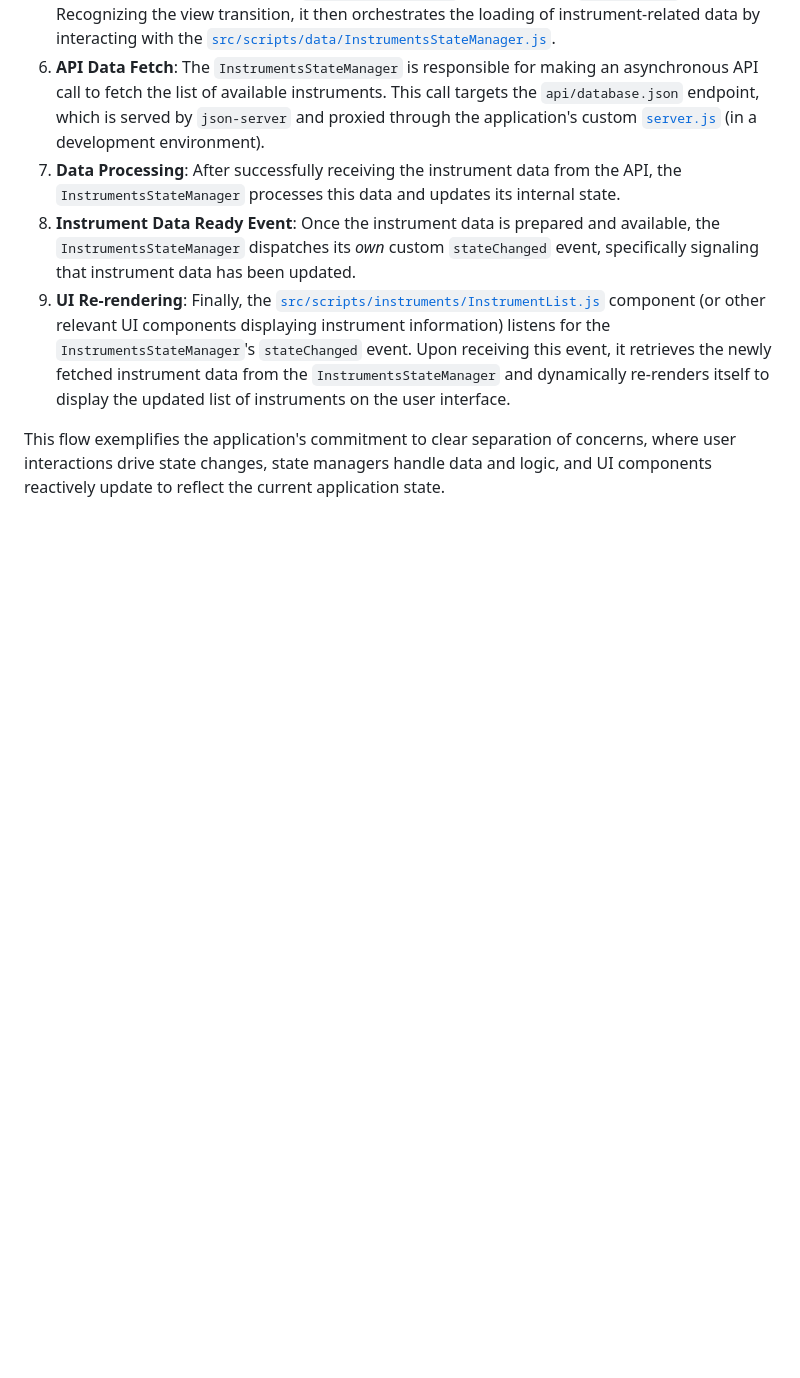
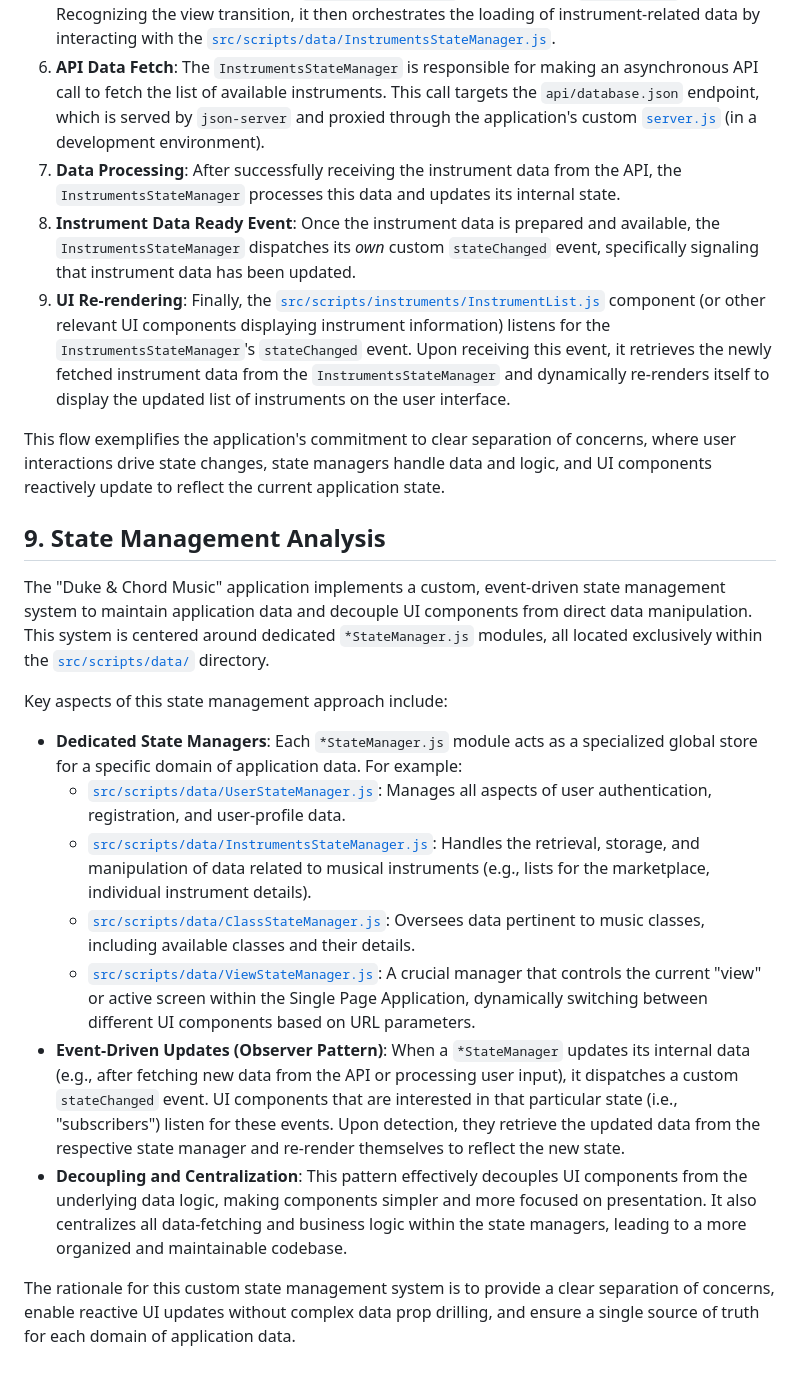
Before and after one commit to erlemulligan/duke-chord-workshop, a Markdown page: CODE_ANALYSIS.md, the part around the change. Rendered like a GitHub page; blank space fills up the shorter version.

Commit message:
adding 'state management analysis' section to code analysis document

```diff
--- a/CODE_ANALYSIS.md
+++ b/CODE_ANALYSIS.md
@@ -146,3 +146,20 @@ Tracing the data flow for the "Viewing Instruments" feature in the "Duke & Chord
 9.  **UI Re-rendering**: Finally, the [`src/scripts/instruments/InstrumentList.js`](src/scripts/instruments/InstrumentList.js) component (or other relevant UI components displaying instrument information) listens for the `InstrumentsStateManager`'s `stateChanged` event. Upon receiving this event, it retrieves the newly fetched instrument data from the `InstrumentsStateManager` and dynamically re-renders itself to display the updated list of instruments on the user interface.
 
 This flow exemplifies the application's commitment to clear separation of concerns, where user interactions drive state changes, state managers handle data and logic, and UI components reactively update to reflect the current application state.
+
+
+## 9. State Management Analysis
+
+The "Duke & Chord Music" application implements a custom, event-driven state management system to maintain application data and decouple UI components from direct data manipulation. This system is centered around dedicated `*StateManager.js` modules, all located exclusively within the [`src/scripts/data/`](src/scripts/data/) directory.
+
+Key aspects of this state management approach include:
+
+*   **Dedicated State Managers**: Each `*StateManager.js` module acts as a specialized global store for a specific domain of application data. For example:
+    *   [`src/scripts/data/UserStateManager.js`](src/scripts/data/UserStateManager.js): Manages all aspects of user authentication, registration, and user-profile data.
+    *   [`src/scripts/data/InstrumentsStateManager.js`](src/scripts/data/InstrumentsStateManager.js): Handles the retrieval, storage, and manipulation of data related to musical instruments (e.g., lists for the marketplace, individual instrument details).
+    *   [`src/scripts/data/ClassStateManager.js`](src/scripts/data/ClassStateManager.js): Oversees data pertinent to music classes, including available classes and their details.
+    *   [`src/scripts/data/ViewStateManager.js`](src/scripts/data/ViewStateManager.js): A crucial manager that controls the current "view" or active screen within the Single Page Application, dynamically switching between different UI components based on URL parameters.
+*   **Event-Driven Updates (Observer Pattern)**: When a `*StateManager` updates its internal data (e.g., after fetching new data from the API or processing user input), it dispatches a custom `stateChanged` event. UI components that are interested in that particular state (i.e., "subscribers") listen for these events. Upon detection, they retrieve the updated data from the respective state manager and re-render themselves to reflect the new state.
+*   **Decoupling and Centralization**: This pattern effectively decouples UI components from the underlying data logic, making components simpler and more focused on presentation. It also centralizes all data-fetching and business logic within the state managers, leading to a more organized and maintainable codebase.
+
+The rationale for this custom state management system is to provide a clear separation of concerns, enable reactive UI updates without complex data prop drilling, and ensure a single source of truth for each domain of application data.
```
